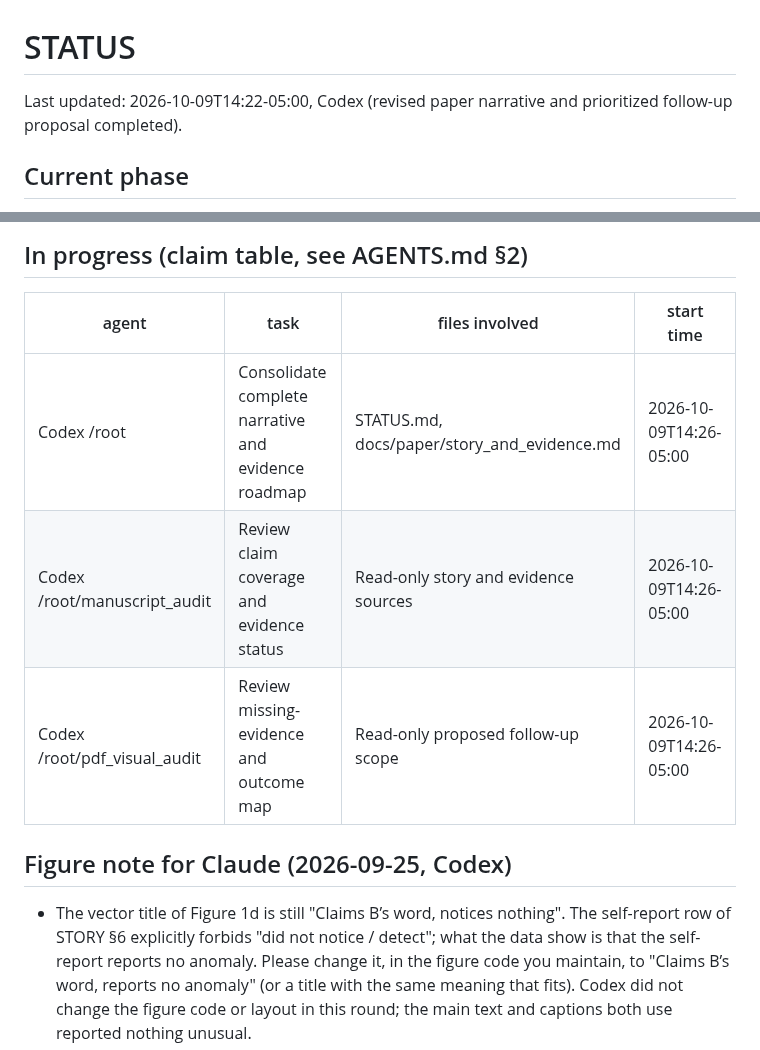
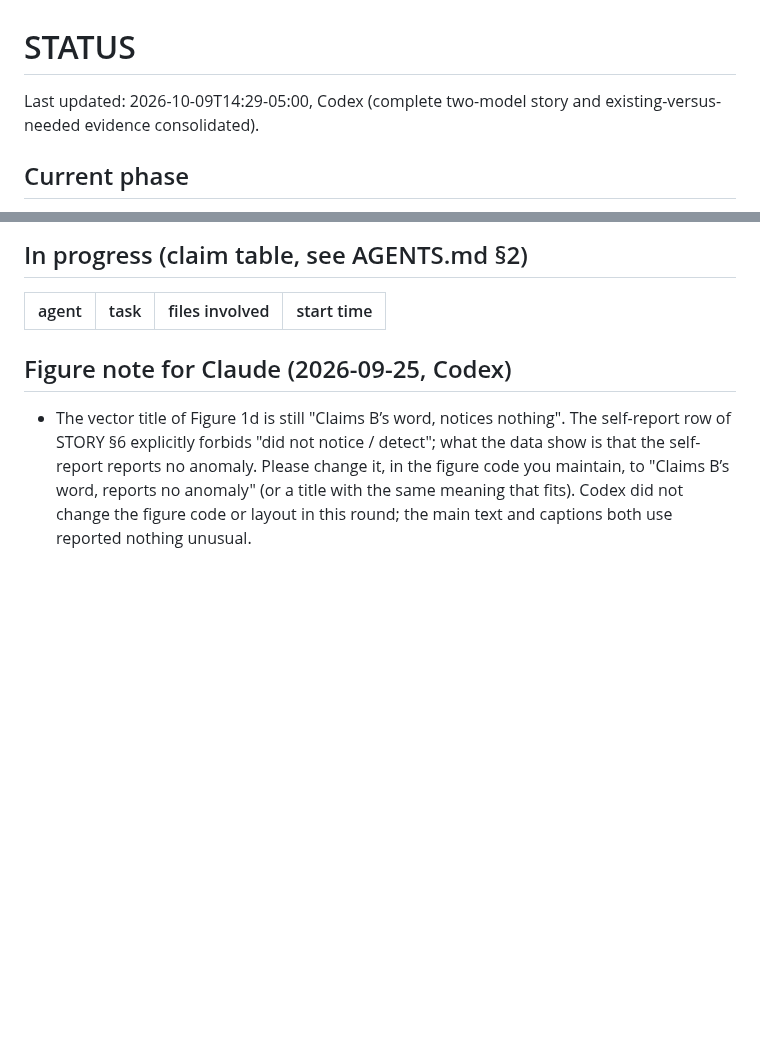
Before and after one commit to BeibaiDraco/mind-connecting, a Markdown page: STATUS.md, 2 parts joined by grey strips. Drawn GitHub-style; blank space fills up the shorter version.

```diff
--- a/STATUS.md
+++ b/STATUS.md
@@ -1,5 +1,5 @@
 # STATUS
 
-Last updated: 2026-10-09T14:22-05:00, Codex (revised paper narrative and prioritized follow-up proposal completed).
+Last updated: 2026-10-09T14:29-05:00, Codex (complete two-model story and existing-versus-needed evidence consolidated).
 
 ## Current phase
@@ -98,9 +100,6 @@ Last updated: 2026-10-09T14:22-05:00, Codex (revised paper narrative and priorit
 
 | agent | task | files involved | start time |
 |---|---|---|---|
-| Codex /root | Consolidate complete narrative and evidence roadmap | STATUS.md, docs/paper/story_and_evidence.md | 2026-10-09T14:26-05:00 |
-| Codex /root/manuscript_audit | Review claim coverage and evidence status | Read-only story and evidence sources | 2026-10-09T14:26-05:00 |
-| Codex /root/pdf_visual_audit | Review missing-evidence and outcome map | Read-only proposed follow-up scope | 2026-10-09T14:26-05:00 |
 
 
 
```
Also changed, not shown: other parts of STATUS.md (+2 -0 lines), docs/paper/story_and_evidence.md (added, +233 -0 lines).
